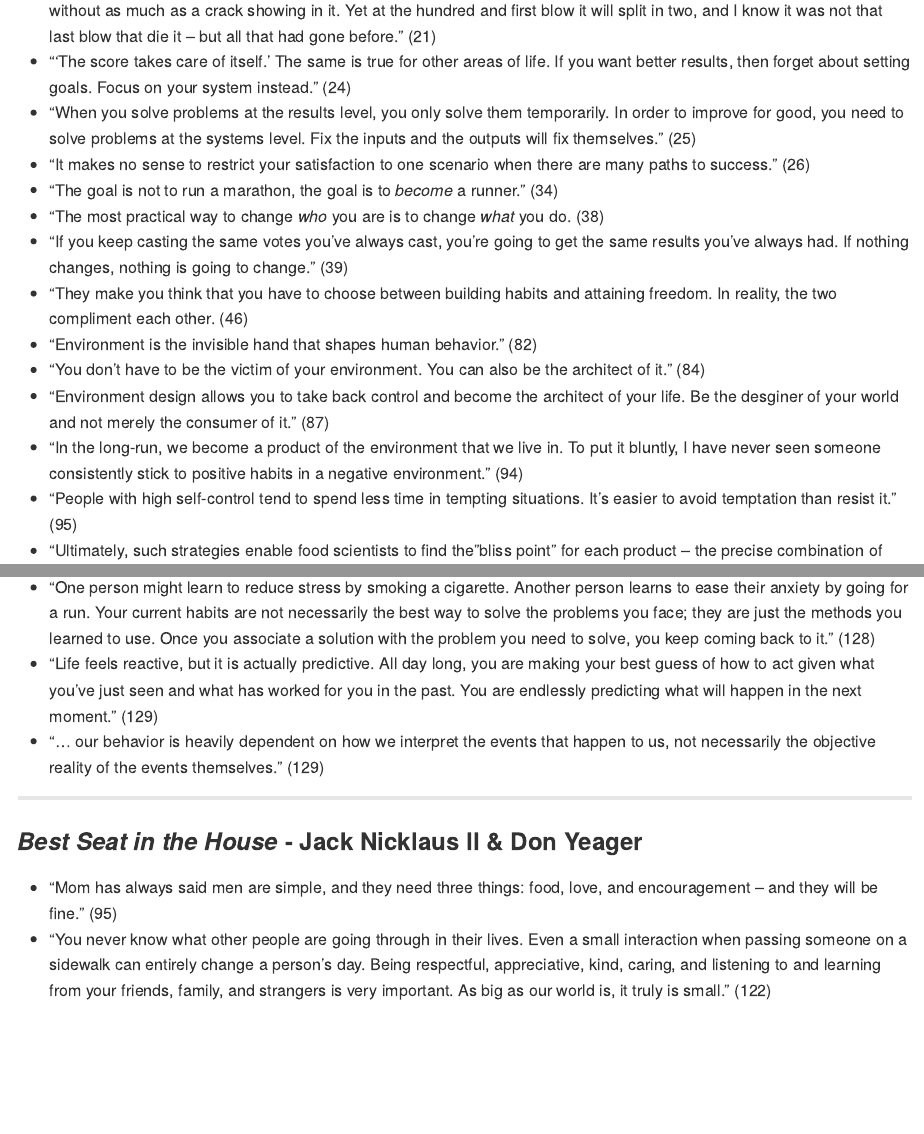
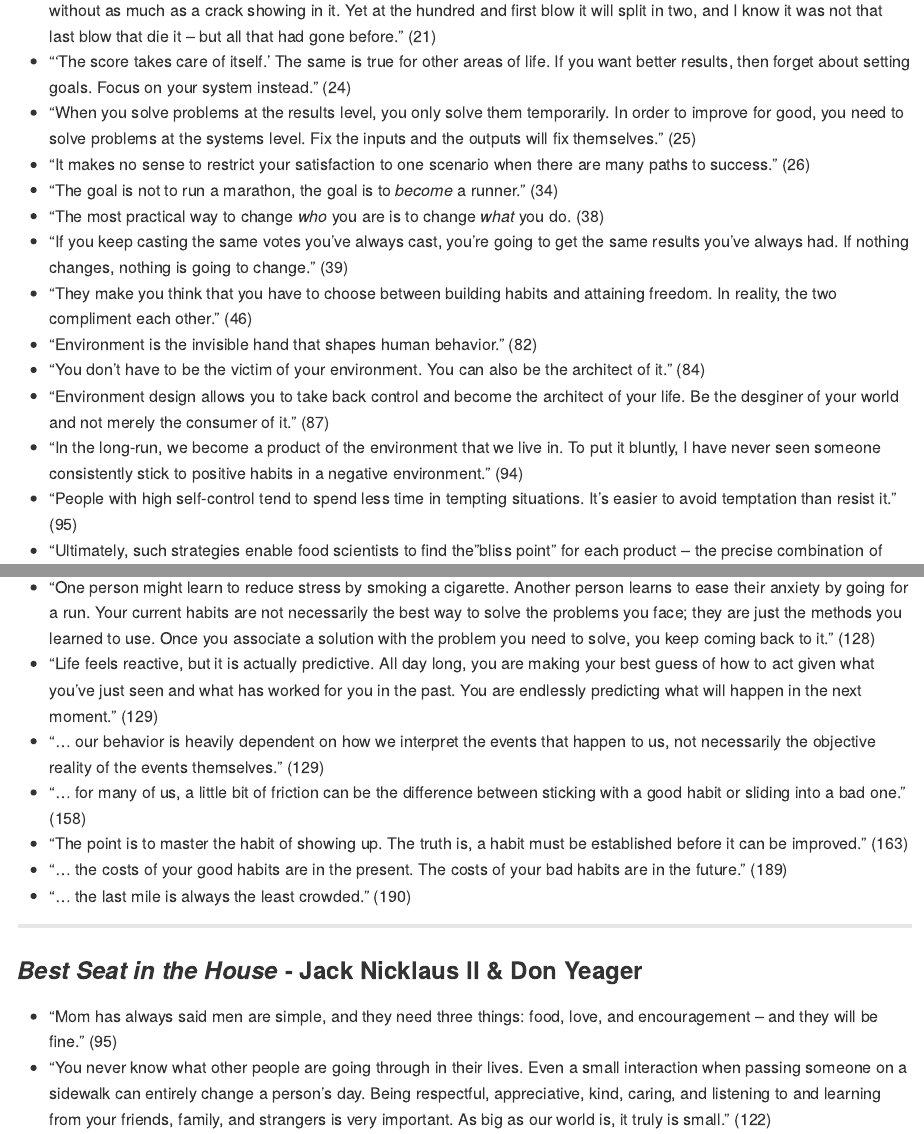
Before and after one commit to chadallison/book_quotes, an R Markdown document (quotes.rmd): the page in a window 1100 px wide, from 620 px down, and a second part further down, joined at a grey line. Rendered offline with R 4.5, knitr and Pandoc, with nearby package versions.

Commit message:
Add files via upload

```diff
--- a/quotes.rmd
+++ b/quotes.rmd
@@ -29,7 +29,7 @@
 - "The goal is not to run a marathon, the goal is to *become* a runner." (34)
 - "The most practical way to change *who* you are is to change *what* you do. (38)
 - "If you keep casting the same votes you've always cast, you're going to get the same results you've always had. If nothing changes, nothing is going to change." (39)
-- "They make you think that you have to choose between building habits and attaining freedom. In reality, the two compliment each other. (46)
+- "They make you think that you have to choose between building habits and attaining freedom. In reality, the two compliment each other." (46)
 - "Environment is the invisible hand that shapes human behavior." (82)
 - "You don't have to be the victim of your environment. You can also be the architect of it." (84)
 - "Environment design allows you to take back control and become the architect of your life. Be the desginer of your world and not merely the consumer of it." (87)
@@ -41,6 +41,10 @@
 - "One person might learn to reduce stress by smoking a cigarette. Another person learns to ease their anxiety by going for a run. Your current habits are not necessarily the best way to solve the problems you face; they are just the methods you learned to use. Once you associate a solution with the problem you need to solve, you keep coming back to it." (128)
 - "Life feels reactive, but it is actually predictive. All day long, you are making your best guess of how to act given what you've just seen and what has worked for you in the past. You are endlessly predicting what will happen in the next moment." (129)
 - "... our behavior is heavily dependent on how we interpret the events that happen to us, not necessarily the objective reality of the events themselves." (129)
+- "... for many of us, a little bit of friction can be the difference between sticking with a good habit or sliding into a bad one." (158)
+- "The point is to master the habit of showing up. The truth is, a habit must be established before it can be improved." (163)
+- "... the costs of your good habits are in the present. The costs of your bad habits are in the future." (189)
+- "... the last mile is always the least crowded." (190)
 
 ___
 
```
Also changed, not shown: README.md.
